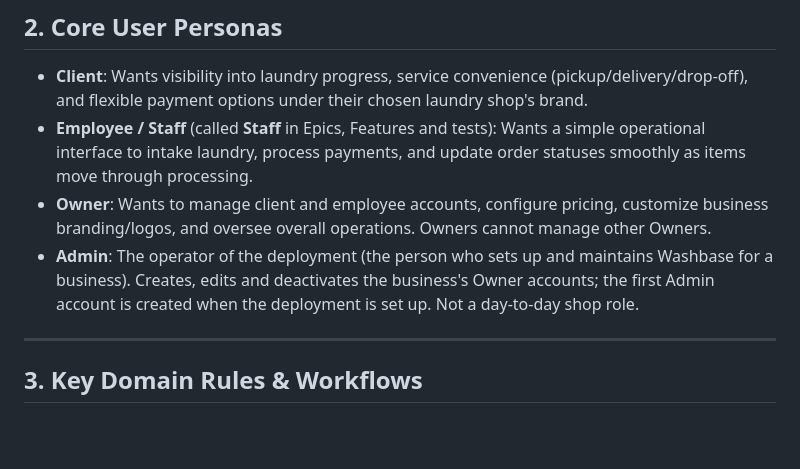
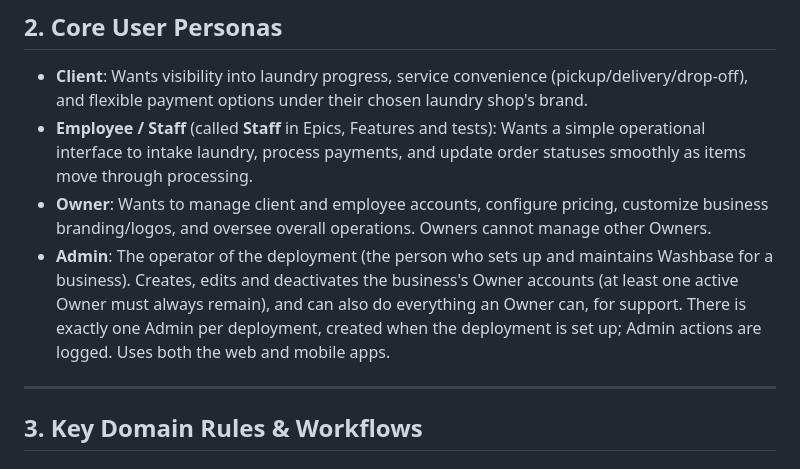
Before and after one commit to caloidoscope/washbase, a Markdown page: docs/products/vision.md, the part around the change. GitHub-like rendering; blank space fills up the shorter version.

```diff
--- a/docs/products/vision.md
+++ b/docs/products/vision.md
@@ -14,7 +14,7 @@
 - **Client**: Wants visibility into laundry progress, service convenience (pickup/delivery/drop-off), and flexible payment options under their chosen laundry shop's brand.
 - **Employee / Staff** (called **Staff** in Epics, Features and tests): Wants a simple operational interface to intake laundry, process payments, and update order statuses smoothly as items move through processing.
 - **Owner**: Wants to manage client and employee accounts, configure pricing, customize business branding/logos, and oversee overall operations. Owners cannot manage other Owners.
-- **Admin**: The operator of the deployment (the person who sets up and maintains Washbase for a business). Creates, edits and deactivates the business's Owner accounts; the first Admin account is created when the deployment is set up. Not a day-to-day shop role.
+- **Admin**: The operator of the deployment (the person who sets up and maintains Washbase for a business). Creates, edits and deactivates the business's Owner accounts (at least one active Owner must always remain), and can also do everything an Owner can, for support. There is exactly one Admin per deployment, created when the deployment is set up; Admin actions are logged. Uses both the web and mobile apps.
 
 ---
 
```
Also changed, not shown: docs/architecture/adr-001-authentication.md (+4 -3 lines).
